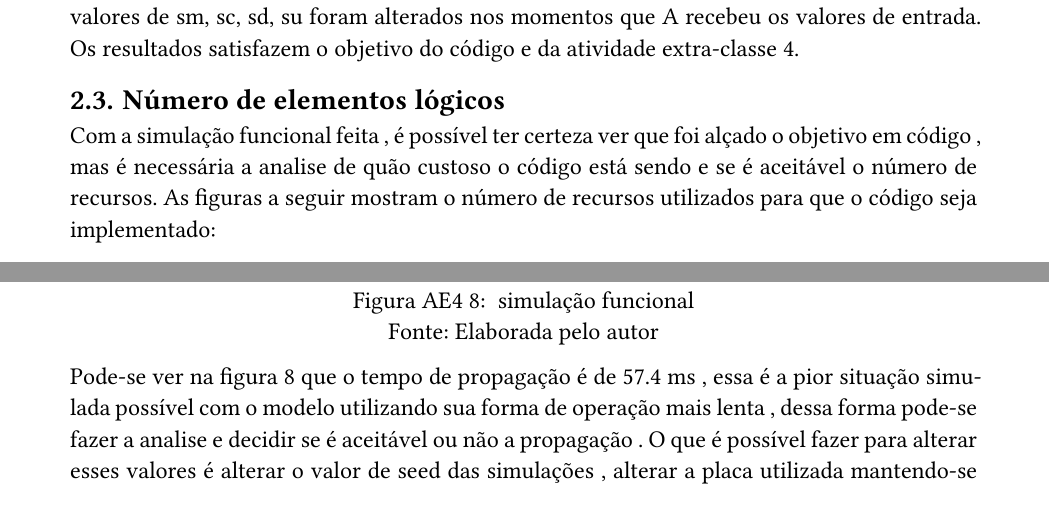
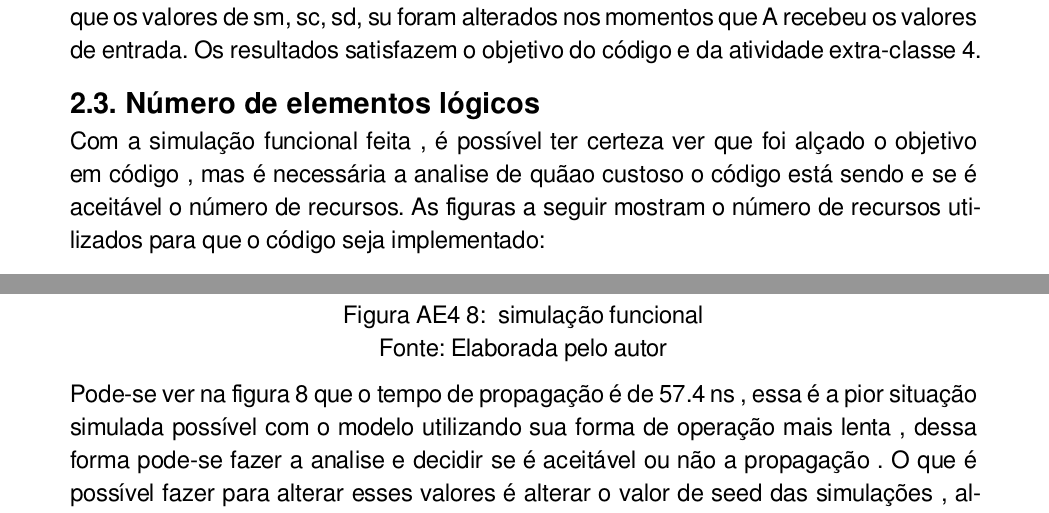
Before and after one commit to RhenzoHideki/DLP1, a Typst document (AE4/relatório.typ): two parts of pages 7 and 9 of 12, joined at a grey line, cut so that both start at the same text. The pictures show the PDF file AE4/relatório.pdf that the author committed with the source.

Commit message:
corrigindo ms para ns

```diff
--- a/AE4/relatório.typ
+++ b/AE4/relatório.typ
@@ -162,7 +162,7 @@ Utilizando esse código , foi possível obter a Simulação funcional usando o M
 
   == Número de elementos lógicos
 
-  Com a simulação funcional feita , é possível ter certeza ver que foi alçado o objetivo em código , mas é necessária a analise de quão custoso o código está sendo e se é aceitável o número de recursos.
+  Com a simulação funcional feita , é possível ter certeza ver que foi alçado o objetivo em código , mas é necessária a analise de quãao custoso o código está sendo e se é aceitável o número de recursos.
   As figuras a seguir mostram o número de recursos utilizados para que o código seja implementado:
   #align(center)[
   #figure(
@@ -204,7 +204,7 @@ Utilizando esse código , foi possível obter a Simulação funcional usando o M
       supplement: "Figura AE4"
     )
   ]
-  Pode-se ver na figura 8 que o tempo de propagação é de 57.4 ms , essa é a pior situação simulada possível com o modelo utilizando sua forma de operação mais lenta , dessa forma pode-se fazer a analise e decidir se é aceitável ou não a propagação . O que é possível fazer para alterar esses valores é alterar o valor de seed das simulações , alterar a placa utilizada mantendo-se dentro da familia Cyclone IV E , e procurar por outras otimizações no código e distribuição dos elementos lógicos na placa e diminuir suas distancias.
+  Pode-se ver na figura 8 que o tempo de propagação é de 57.4 ns , essa é a pior situação simulada possível com o modelo utilizando sua forma de operação mais lenta , dessa forma pode-se fazer a analise e decidir se é aceitável ou não a propagação . O que é possível fazer para alterar esses valores é alterar o valor de seed das simulações , alterar a placa utilizada mantendo-se dentro da familia Cyclone IV E , e procurar por outras otimizações no código e distribuição dos elementos lógicos na placa e diminuir suas distancias.
 #pagebreak()
 == RTL Viewer
 A seguir uma imagem do RTL viewer após a compilação do código.
```
Also changed, not shown: AE4/relatório.pdf.
